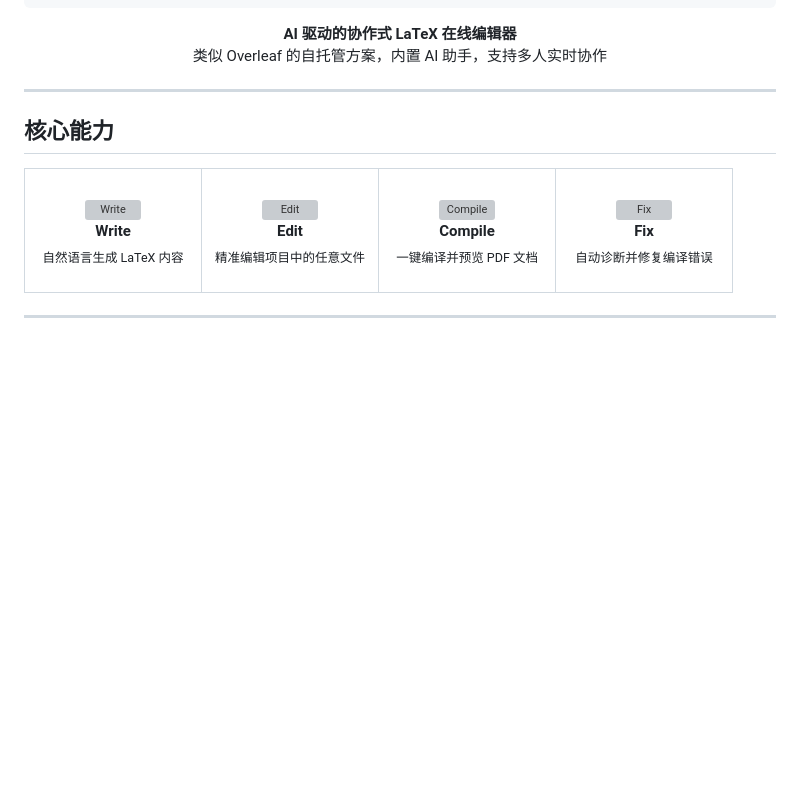
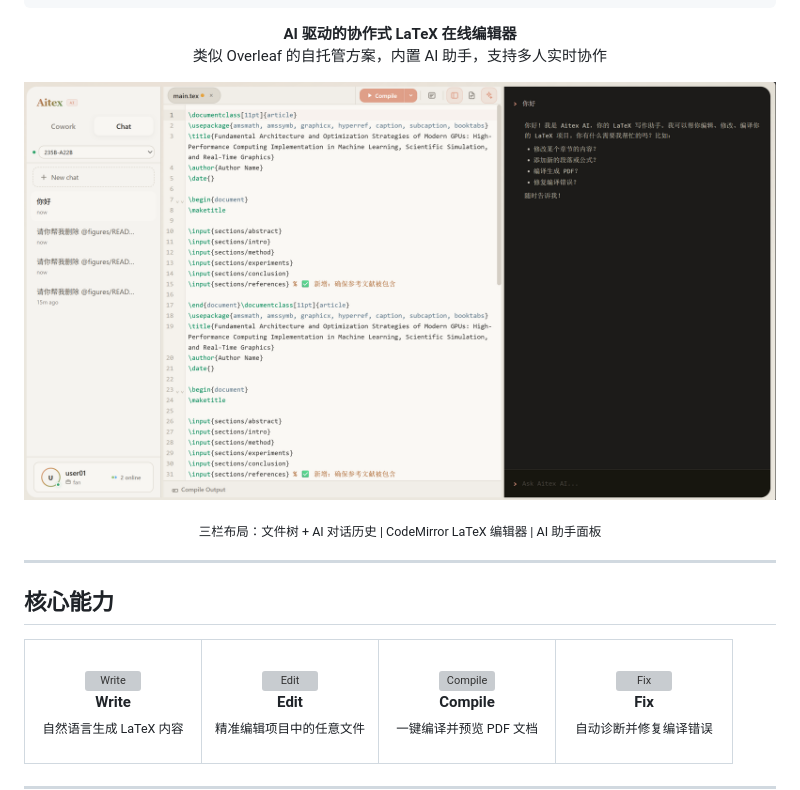
Before and after one commit to ISRC101Lab/collabtex, a Markdown page: README.md, the part around the change. GitHub-like rendering; pictures changed too: docs/editor-screenshot.png (added); blank space fills up the shorter version; grey boxes are pictures that could not be loaded.

Commit message:
docs: add editor screenshot to README
Co-Authored-By: Claude Opus 4.6 <noreply@anthropic.com>

```diff
--- a/README.md
+++ b/README.md
@@ -19,6 +19,11 @@
   <strong>AI 驱动的协作式 LaTeX 在线编辑器</strong><br />
   类似 Overleaf 的自托管方案，内置 AI 助手，支持多人实时协作
 </p>
+
+<p align="center">
+  <img src="docs/editor-screenshot.png" alt="Aitex 编辑器界面 — 左侧文件树与 AI 对话，中间 LaTeX 编辑器，右侧 AI 助手面板" width="900" />
+</p>
+<p align="center"><sub>三栏布局：文件树 + AI 对话历史 | CodeMirror LaTeX 编辑器 | AI 助手面板</sub></p>
 
 ---
 
```
